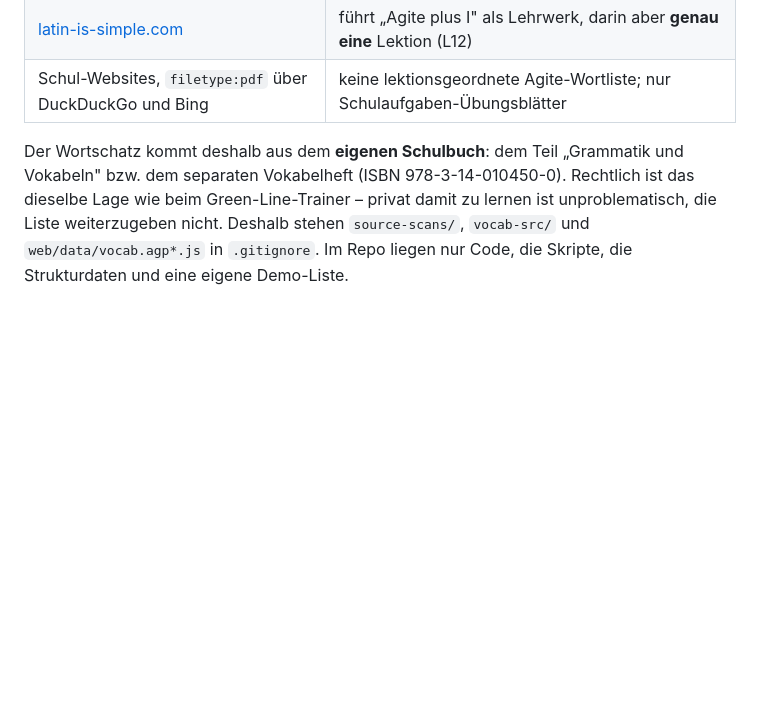
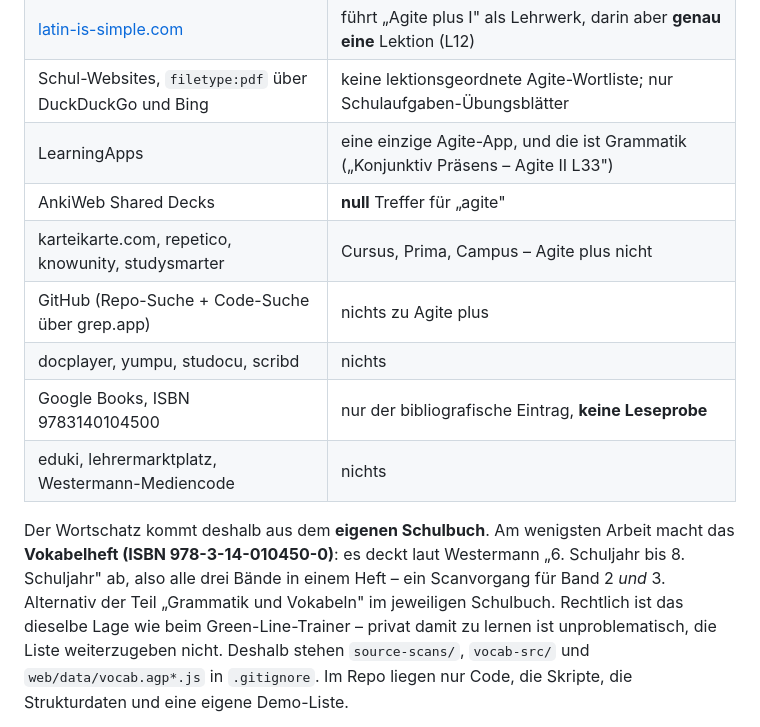
Before and after one commit to guushansen-pixel/LADEIN2, a Markdown page: README.md, the part around the change. Rendered like a GitHub page; blank space fills up the shorter version.

Commit message:
README: zweiter Suchdurchgang nach einer freien Vokabelquelle
Diesmal Lernplattformen, Code-Hoster und Dokumentenportale statt nur
Verlag und Suchmaschine: LearningApps, AnkiWeb, karteikarte.com,
repetico, knowunity, studysmarter, GitHub (Repo- und Code-Suche),
docplayer/yumpu/studocu/scribd, Google Books, eduki, Mediencode.
Ergebnis unveraendert - es gibt keine.

Dazu ein brauchbarer Nebenfund: das Vokabelheft (978-3-14-010450-0)
deckt laut Westermann Klasse 6 bis 8 ab, also alle drei Baende in einem
Heft. Ein Scanvorgang reicht damit fuer Band 2 und 3.

Co-Authored-By: Claude Opus 5 <noreply@anthropic.com>

```diff
--- a/README.md
+++ b/README.md
@@ -31,10 +31,19 @@ ausgeschlossen wurde:
 | Quizlet | Bruchstücke; Zugriff per Cloudflare gesperrt (HTTP 403), Scraping laut AGB untersagt |
 | [latin-is-simple.com](https://www.latin-is-simple.com/de/vocabulary/groupgroup/55/) | führt „Agite plus I" als Lehrwerk, darin aber **genau eine** Lektion (L12) |
 | Schul-Websites, `filetype:pdf` über DuckDuckGo und Bing | keine lektionsgeordnete Agite-Wortliste; nur Schulaufgaben-Übungsblätter |
+| LearningApps | eine einzige Agite-App, und die ist Grammatik („Konjunktiv Präsens – Agite II L33") |
+| AnkiWeb Shared Decks | **null** Treffer für „agite" |
+| karteikarte.com, repetico, knowunity, studysmarter | Cursus, Prima, Campus – Agite plus nicht |
+| GitHub (Repo-Suche + Code-Suche über grep.app) | nichts zu Agite plus |
+| docplayer, yumpu, studocu, scribd | nichts |
+| Google Books, ISBN 9783140104500 | nur der bibliografische Eintrag, **keine Leseprobe** |
+| eduki, lehrermarktplatz, Westermann-Mediencode | nichts |
 
-Der Wortschatz kommt deshalb aus dem **eigenen Schulbuch**: dem Teil
-„Grammatik und Vokabeln" bzw. dem separaten Vokabelheft
-(ISBN 978-3-14-010450-0). Rechtlich ist das dieselbe Lage wie beim
+Der Wortschatz kommt deshalb aus dem **eigenen Schulbuch**. Am wenigsten
+Arbeit macht das **Vokabelheft (ISBN 978-3-14-010450-0)**: es deckt laut
+Westermann „6. Schuljahr bis 8. Schuljahr" ab, also alle drei Bände in einem
+Heft – ein Scanvorgang für Band 2 *und* 3. Alternativ der Teil „Grammatik und
+Vokabeln" im jeweiligen Schulbuch. Rechtlich ist das dieselbe Lage wie beim
 Green-Line-Trainer – privat damit zu lernen ist unproblematisch, die Liste
 weiterzugeben nicht. Deshalb stehen `source-scans/`, `vocab-src/` und
 `web/data/vocab.agp*.js` in `.gitignore`. Im Repo liegen nur Code, die
```
